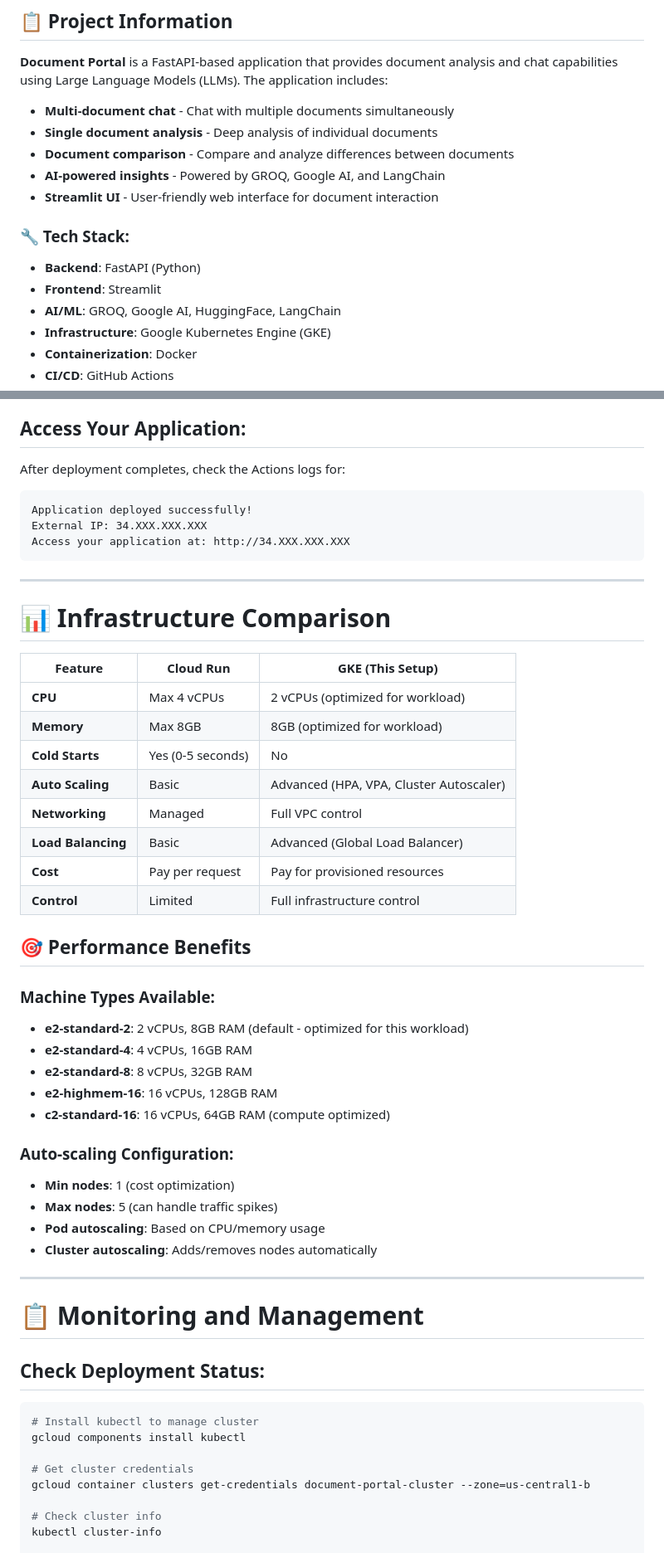
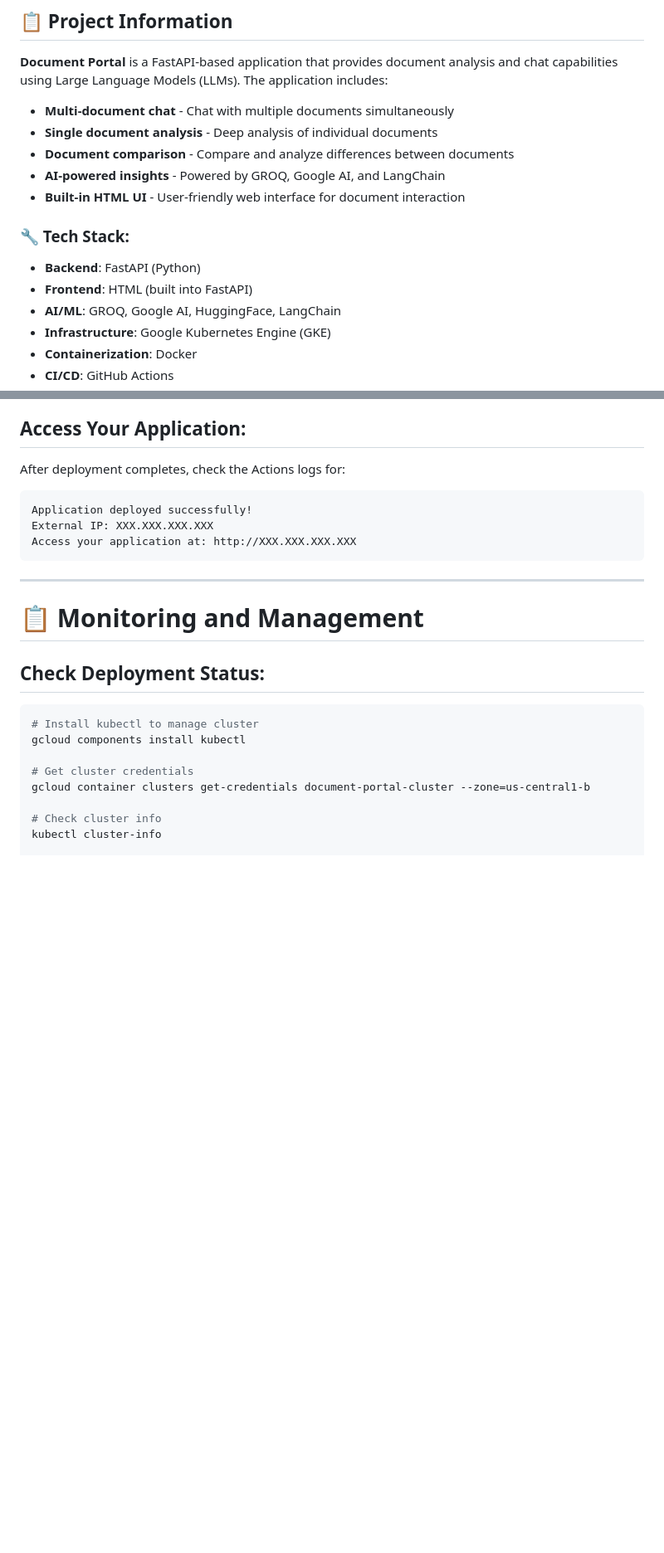
Before and after one commit to avnishs17/document_portal, a Markdown page: README.md, 2 parts joined by grey strips. Shown: that part at 83% size. GitHub-like rendering; blank space fills up the shorter version.

````diff
--- a/README.md
+++ b/README.md
@@ -8,11 +8,11 @@
 - **Single document analysis** - Deep analysis of individual documents
 - **Document comparison** - Compare and analyze differences between documents
 - **AI-powered insights** - Powered by GROQ, Google AI, and LangChain
-- **Streamlit UI** - User-friendly web interface for document interaction
+- **Built-in HTML UI** - User-friendly web interface for document interaction
 
 ### **🔧 Tech Stack:**
 - **Backend**: FastAPI (Python)
-- **Frontend**: Streamlit
+- **Frontend**: HTML (built into FastAPI)
 - **AI/ML**: GROQ, Google AI, HuggingFace, LangChain
 - **Infrastructure**: Google Kubernetes Engine (GKE)
 - **Containerization**: Docker
@@ -299,39 +297,9 @@ git push origin master
 After deployment completes, check the Actions logs for:
 ```
 Application deployed successfully!
-External IP: 34.XXX.XXX.XXX
-Access your application at: http://34.XXX.XXX.XXX
+External IP: XXX.XXX.XXX.XXX
+Access your application at: http://XXX.XXX.XXX.XXX
 ```
-
----
-
-# 📊 **Infrastructure Comparison**
-
-| Feature | Cloud Run | GKE (This Setup) |
-|---------|-----------|------------------|
-| **CPU** | Max 4 vCPUs | 2 vCPUs (optimized for workload) |
-| **Memory** | Max 8GB | 8GB (optimized for workload) |
-| **Cold Starts** | Yes (0-5 seconds) | No |
-| **Auto Scaling** | Basic | Advanced (HPA, VPA, Cluster Autoscaler) |
-| **Networking** | Managed | Full VPC control |
-| **Load Balancing** | Basic | Advanced (Global Load Balancer) |
-| **Cost** | Pay per request | Pay for provisioned resources |
-| **Control** | Limited | Full infrastructure control |
-
-## 🎯 **Performance Benefits**
-
-### **Machine Types Available:**
-- **e2-standard-2**: 2 vCPUs, 8GB RAM (default - optimized for this workload)
-- **e2-standard-4**: 4 vCPUs, 16GB RAM
-- **e2-standard-8**: 8 vCPUs, 32GB RAM
-- **e2-highmem-16**: 16 vCPUs, 128GB RAM
-- **c2-standard-16**: 16 vCPUs, 64GB RAM (compute optimized)
-
-### **Auto-scaling Configuration:**
-- **Min nodes**: 1 (cost optimization)
-- **Max nodes**: 5 (can handle traffic spikes)
-- **Pod autoscaling**: Based on CPU/memory usage
-- **Cluster autoscaling**: Adds/removes nodes automatically
 
 ---
 
````
Also changed, not shown: other parts of README.md (+35 -68 lines).
